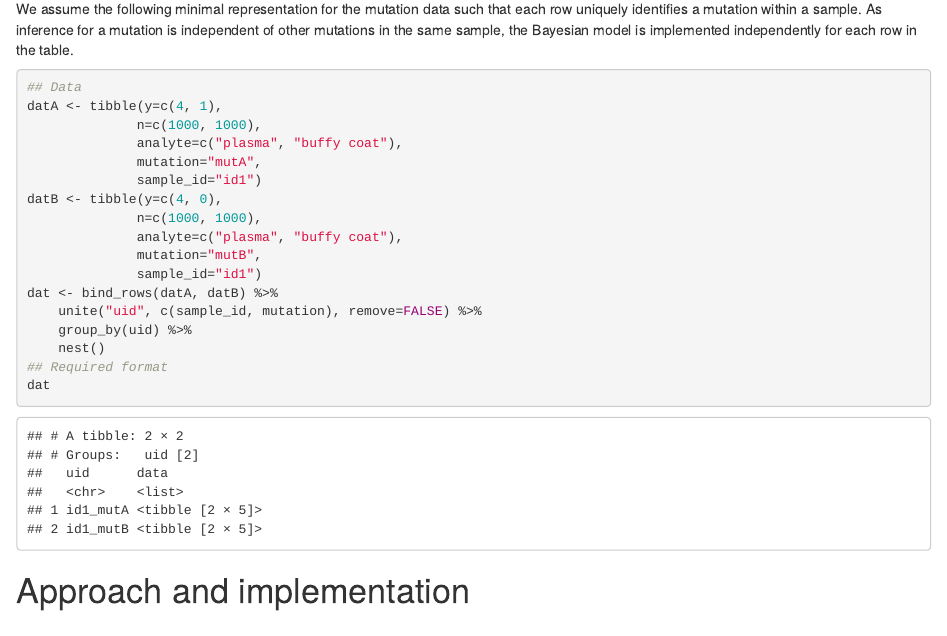
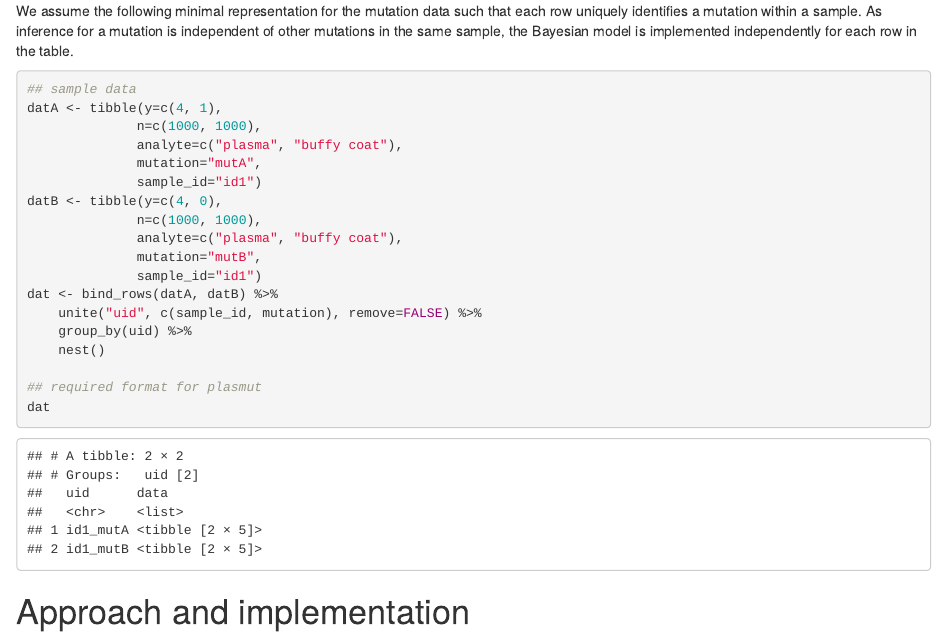
Before and after one commit to bioconductor-source/plasmut, an R Markdown document (vignettes/plasmut.Rmd): the page in a window 1100 px wide, from 780 px down before the commit and from 800 px down after it, so that both start at the same text. Rendered offline with R 4.5, knitr and Pandoc, with nearby package versions; drawn as R Markdown's standard HTML page in place of the format the file asks for; code that draws random numbers runs with fixed seeds of ours; some code elsewhere in the file could not run offline.

Commit message:
test cases

````diff
--- a/vignettes/plasmut.Rmd
+++ b/vignettes/plasmut.Rmd
@@ -36,7 +37,7 @@ We assume the following minimal representation for the mutation data such that e
 As inference for a mutation is independent of other mutations in the same sample, the Bayesian model is implemented independently for each row in the table.
 
 ```{r data_wrangling}
-## Data
+## sample data
 datA <- tibble(y=c(4, 1),
               n=c(1000, 1000),
               analyte=c("plasma", "buffy coat"),
@@ -51,7 +52,8 @@ dat <- bind_rows(datA, datB) %>%
     unite("uid", c(sample_id, mutation), remove=FALSE) %>%
     group_by(uid) %>%
     nest()
-## Required format
+
+## required format for plasmut
 dat
 ```
 
````
Also changed, not shown: R/data.R (+6 -2 lines), R/importance_sampler.R (+3 -2 lines), vignettes/plasmut.Rmd (1 more changed lines), 7 other files.
